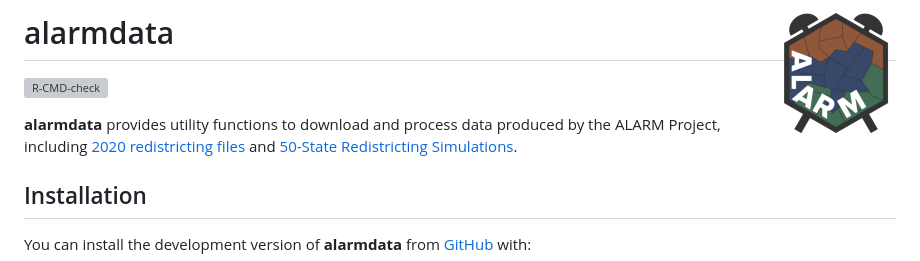
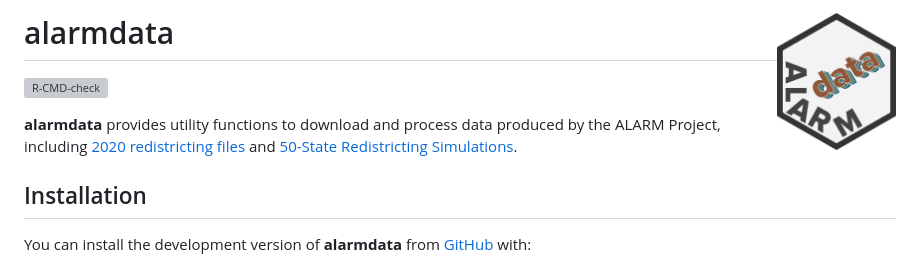
Before and after one commit to alarm-redist/alarmdata, a Markdown page: README.md, the part around the change. Drawn GitHub-style; pictures changed too: man/figures/logo.png; grey boxes are pictures that could not be loaded.

Commit message:
logo

```diff
--- a/README.md
+++ b/README.md
@@ -1,7 +1,7 @@
 
 <!-- README.md is generated from README.Rmd. Please edit that file -->
 
-# alarmdata <a href="https://alarm-redist.github.io/alarmdata/"><img src="man/figures/logo.png" align="right" height="120" /></a>
+# alarmdata <a href="https://alarm-redist.github.io/alarmdata/"><img src="man/figures/logo.png" align="right" height="138" /></a>
 
 <!-- badges: start -->
 
```
Also changed, not shown: 1 other file.
